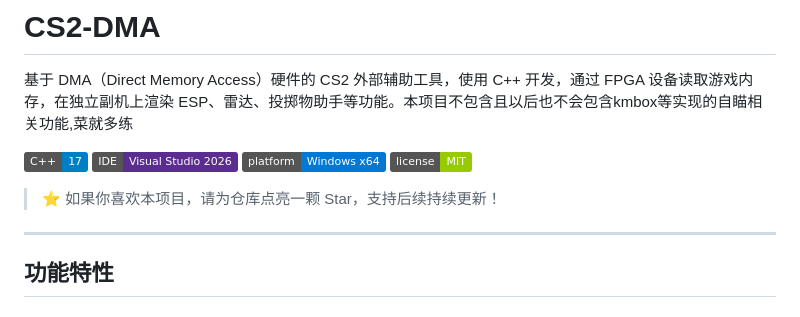
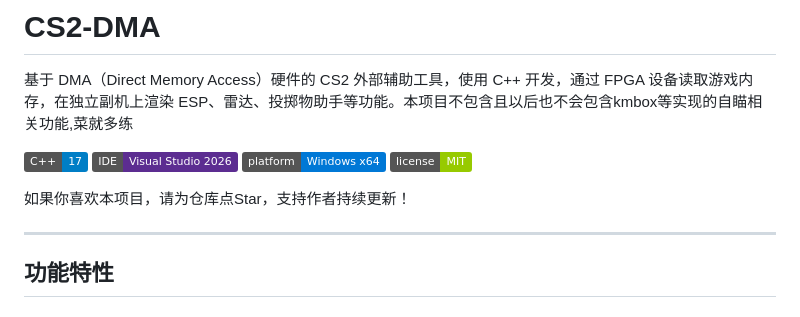
Before and after one commit to chao-shushu/CS2-DMA, a Markdown page: README.md, the part around the change. GitHub-like rendering; badges without logos.

```diff
--- a/README.md
+++ b/README.md
@@ -7,7 +7,7 @@
 ![Platform](https://img.shields.io/badge/platform-Windows%20x64-0078D6)
 ![License](https://img.shields.io/badge/license-MIT-green)
 
-> ⭐ 如果你喜欢本项目，请为仓库点亮一颗 Star，支持后续持续更新！
+如果你喜欢本项目，请为仓库点Star，支持作者持续更新！
 
 ---
 
```
